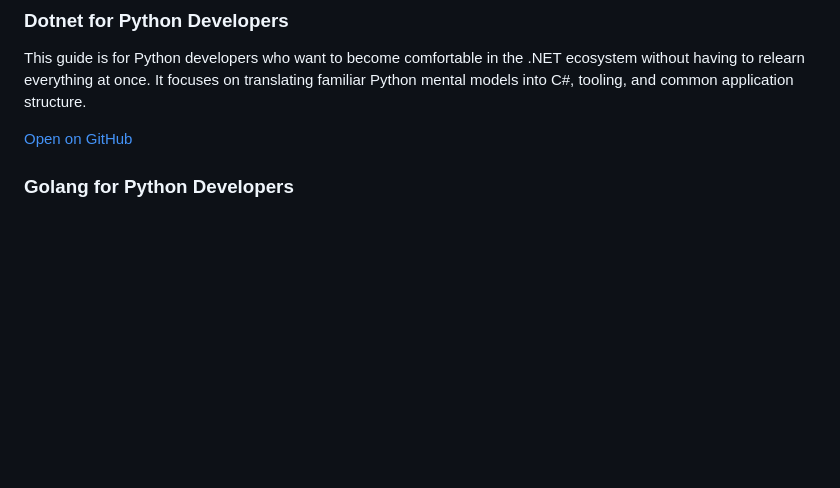
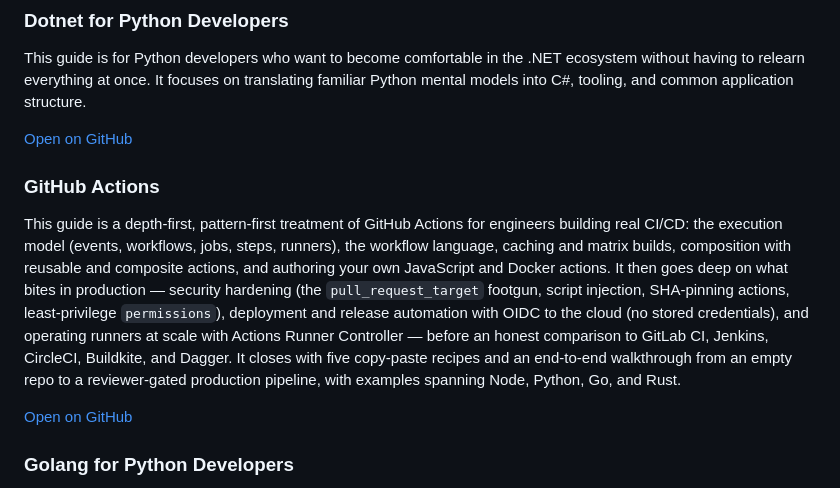
Before and after one commit to s4njee/larning, a Markdown page: README.md, the part around the change. Drawn GitHub-style; blank space fills up the shorter version.

Commit message:
Integrate GitHub Actions guide into README; prune completed topics from TOPICS
Co-Authored-By: Claude Opus 4.8 <noreply@anthropic.com>

```diff
--- a/README.md
+++ b/README.md
@@ -43,6 +43,11 @@ This guide connects container networking concepts to their Kubernetes equivalent
 This guide is for Python developers who want to become comfortable in the .NET ecosystem without having to relearn everything at once. It focuses on translating familiar Python mental models into C#, tooling, and common application structure.
 
 [Open on GitHub](https://github.com/s4njee/larning/blob/main/DOTNET_FOR_PYTHON_DEVS.md)
+
+### GitHub Actions
+This guide is a depth-first, pattern-first treatment of GitHub Actions for engineers building real CI/CD: the execution model (events, workflows, jobs, steps, runners), the workflow language, caching and matrix builds, composition with reusable and composite actions, and authoring your own JavaScript and Docker actions. It then goes deep on what bites in production — security hardening (the `pull_request_target` footgun, script injection, SHA-pinning actions, least-privilege `permissions`), deployment and release automation with OIDC to the cloud (no stored credentials), and operating runners at scale with Actions Runner Controller — before an honest comparison to GitLab CI, Jenkins, CircleCI, Buildkite, and Dagger. It closes with five copy-paste recipes and an end-to-end walkthrough from an empty repo to a reviewer-gated production pipeline, with examples spanning Node, Python, Go, and Rust.
+
+[Open on GitHub](https://github.com/s4njee/larning/blob/main/GITHUB_ACTIONS_STUDY_GUIDE.md)
 
 ### Golang for Python Developers
 This guide helps Python developers understand Go through comparison rather than jargon. It focuses on the language features, concurrency model, packaging, and standard library patterns that make Go feel different but approachable.
```
Also changed, not shown: TOPICS.md (+0 -6 lines).
